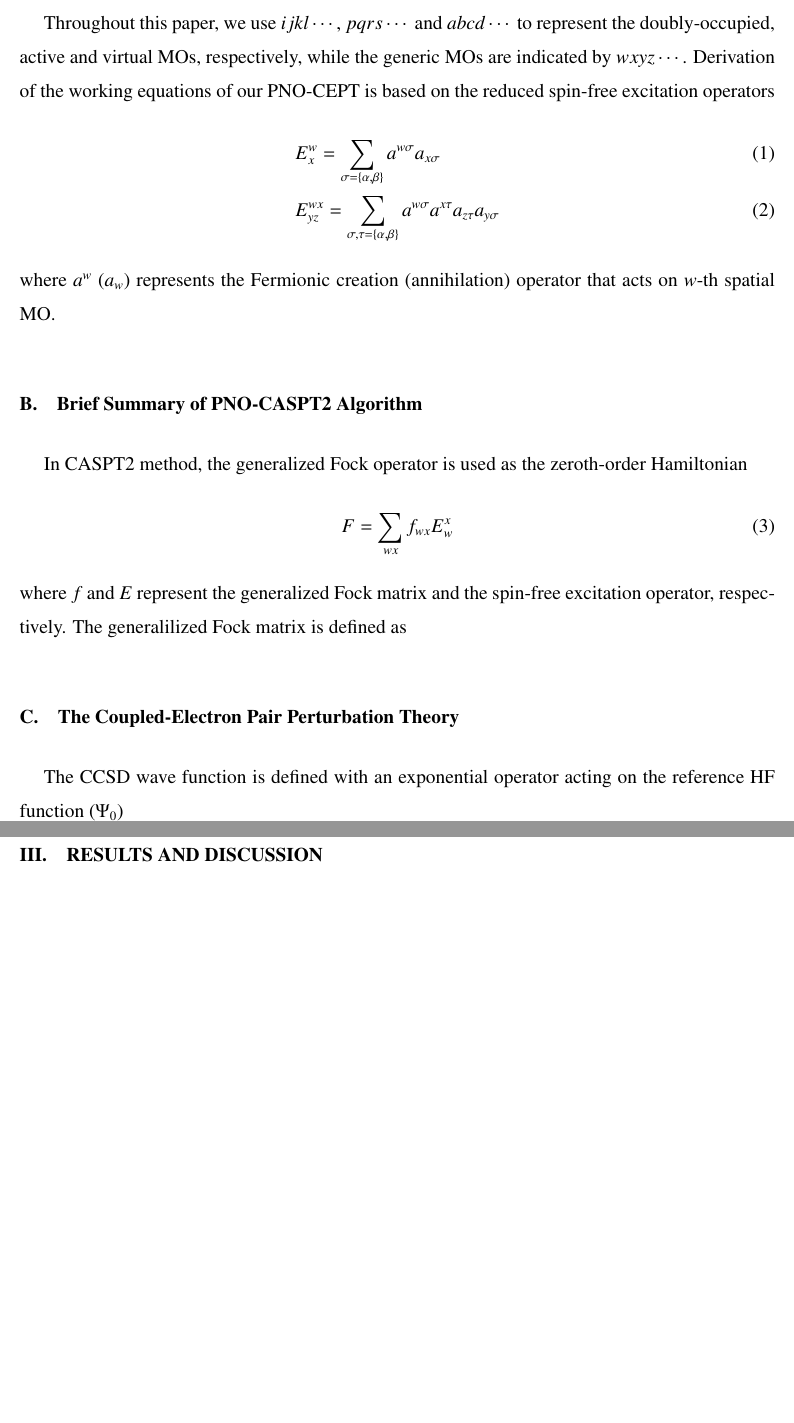
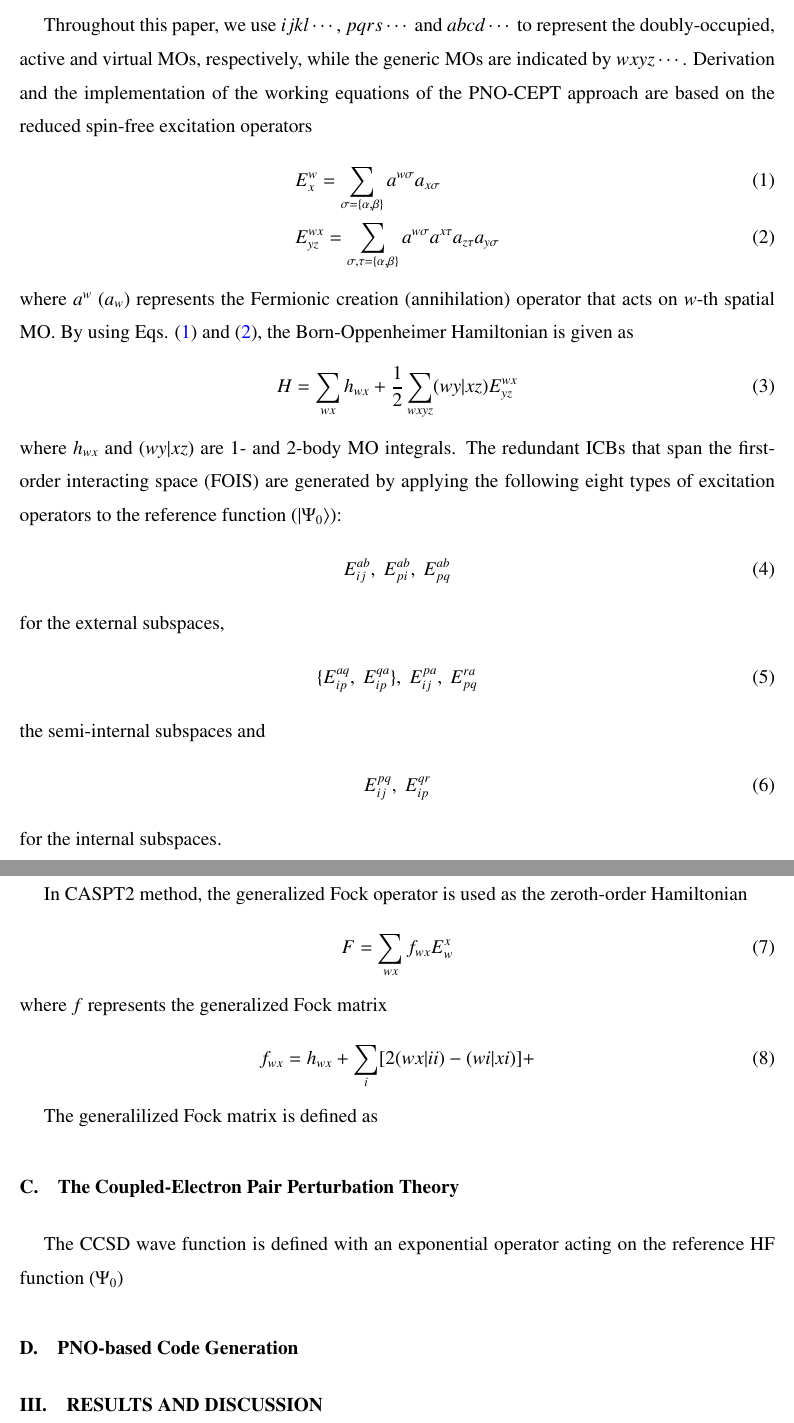
Before and after one commit to msaitow/Notes, a LaTeX paper (cept2/cept-manuscript.tex): two parts of pages 2 and 3 of 3, joined at a grey line, cut so that both start at the same text, the shorter picture padded with empty space. Compiled offline with pdfLaTeX.

Commit message:
New changed

```diff
--- a/cept2/cept-manuscript.tex
+++ b/cept2/cept-manuscript.tex
@@ -56,16 +56,41 @@ hoge
 %
 Throughout this paper, we use $ijkl\cdots$, $pqrs\cdots$ and $abcd\cdots$ to represent the doubly-occupied, active and virtual MOs, respectively, while the generic MOs are indicated by $wxyz\cdots$.
 %
-Derivation of the working equations of our PNO-CEPT is based on the reduced spin-free excitation operators
+Derivation and the implementation of the working equations of the PNO-CEPT approach are based on the reduced spin-free excitation operators
 %
 \begin{align}
-  &E^w_x = \sum_{\sigma=\{\alpha,\beta\}} a^{w\sigma}a_{x\sigma} \\
-  &E^{wx}_{yz} = \sum_{\sigma,\tau=\{\alpha,\beta\}} a^{w\sigma}a^{x\tau}a_{z\tau}a_{y\sigma}
+  &E^w_x = \sum_{\sigma=\{\alpha,\beta\}} a^{w\sigma}a_{x\sigma} \label{eq:e1} \\
+  &E^{wx}_{yz} = \sum_{\sigma,\tau=\{\alpha,\beta\}} a^{w\sigma}a^{x\tau}a_{z\tau}a_{y\sigma} \label{eq:e2}
 \end{align}
 %
 where $a^{w}$ ($a_w$) represents the Fermionic creation (annihilation) operator that acts on $w$-th spatial MO.
 %
-
+By using Eqs. (\ref{eq:e1}) and (\ref{eq:e2}), the Born-Oppenheimer Hamiltonian is given as
+\begin{align}
+  H=\sum_{wx} h_{wx} + \frac{1}{2}\sum_{wxyz} (wy|xz) E^{wx}_{yz}
+\end{align}
+%
+where $h_{wx}$ and $(wy|xz)$ are 1- and 2-body MO integrals.
+%
+The redundant ICBs that span the first-order interacting space (FOIS) are generated by applying the following eight types of excitation operators to the reference function ($|\Psi_0\rangle$):
+%
+\begin{align}
+  E_{ij}^{ab},\ E_{pi}^{ab},\ E_{pq}^{ab} \label{eq:externalICB}
+\end{align}
+%
+for the external subspaces,
+%
+\begin{align}
+  \{E_{ip}^{aq},\ E_{ip}^{qa}\},\ E_{ij}^{pa},\ E_{pq}^{ra}
+\end{align}
+%
+the semi-internal subspaces and
+%
+\begin{align}
+  E_{ij}^{pq},\ E_{ip}^{qr}
+\end{align}
+%
+for the internal subspaces.
 
 \subsection{Brief Summary of PNO-CASPT2 Algorithm}
 %
@@ -75,7 +100,12 @@ In CASPT2 method, the generalized Fock operator is used as the zeroth-order Hami
   F=\sum_{wx} f_{wx} E^x_w
 \end{align}
 %
-where $f$ and $E$ represent the generalized Fock matrix and the spin-free excitation operator, respectively.
+where $f$ represents the generalized Fock matrix
+%
+\begin{align}
+  f_{wx} = h_{wx} + \sum_i [2(wx|ii)-(wi|xi)] +
+\end{align}
+
 %
 The generalilized Fock matrix is defined as
 
```
